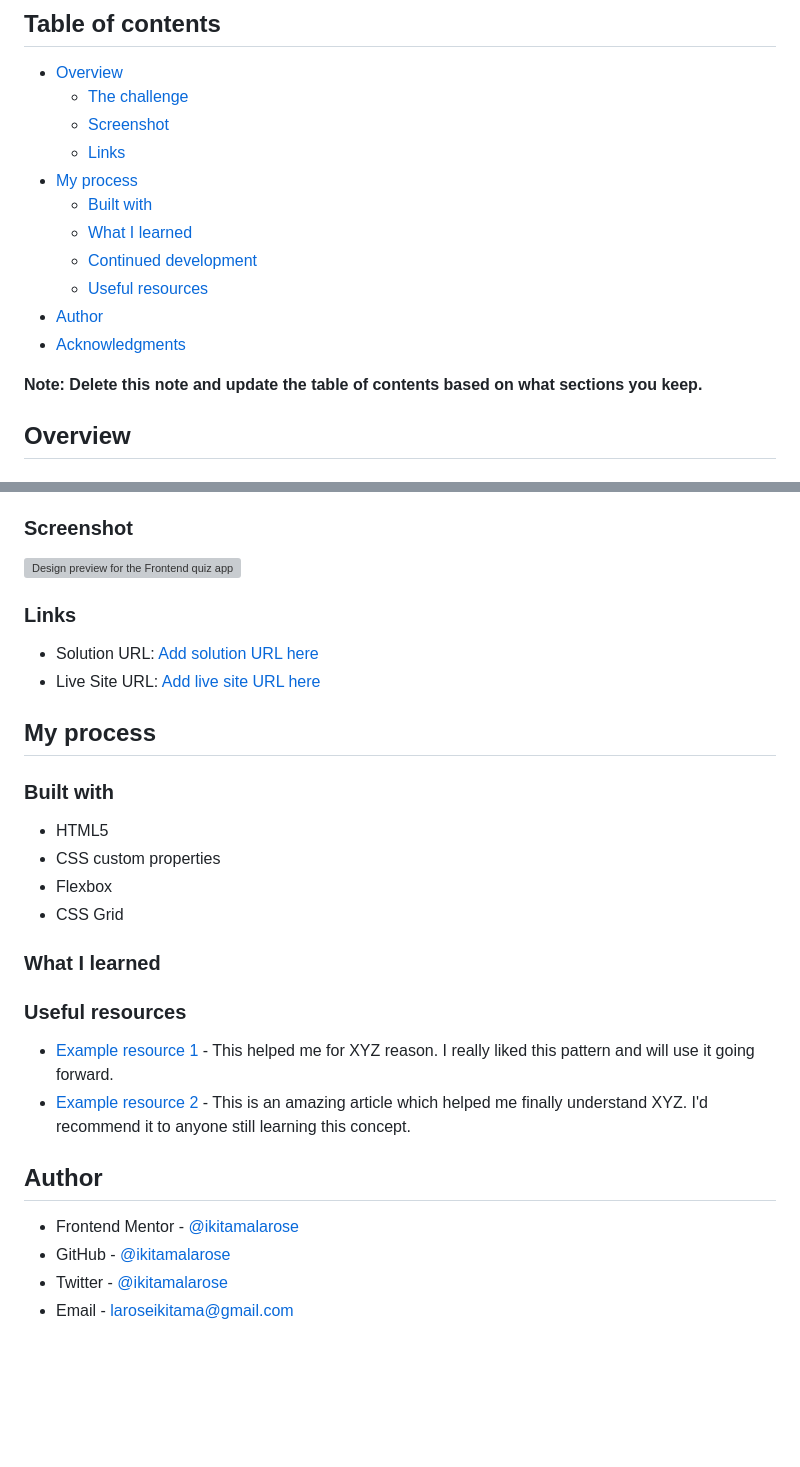
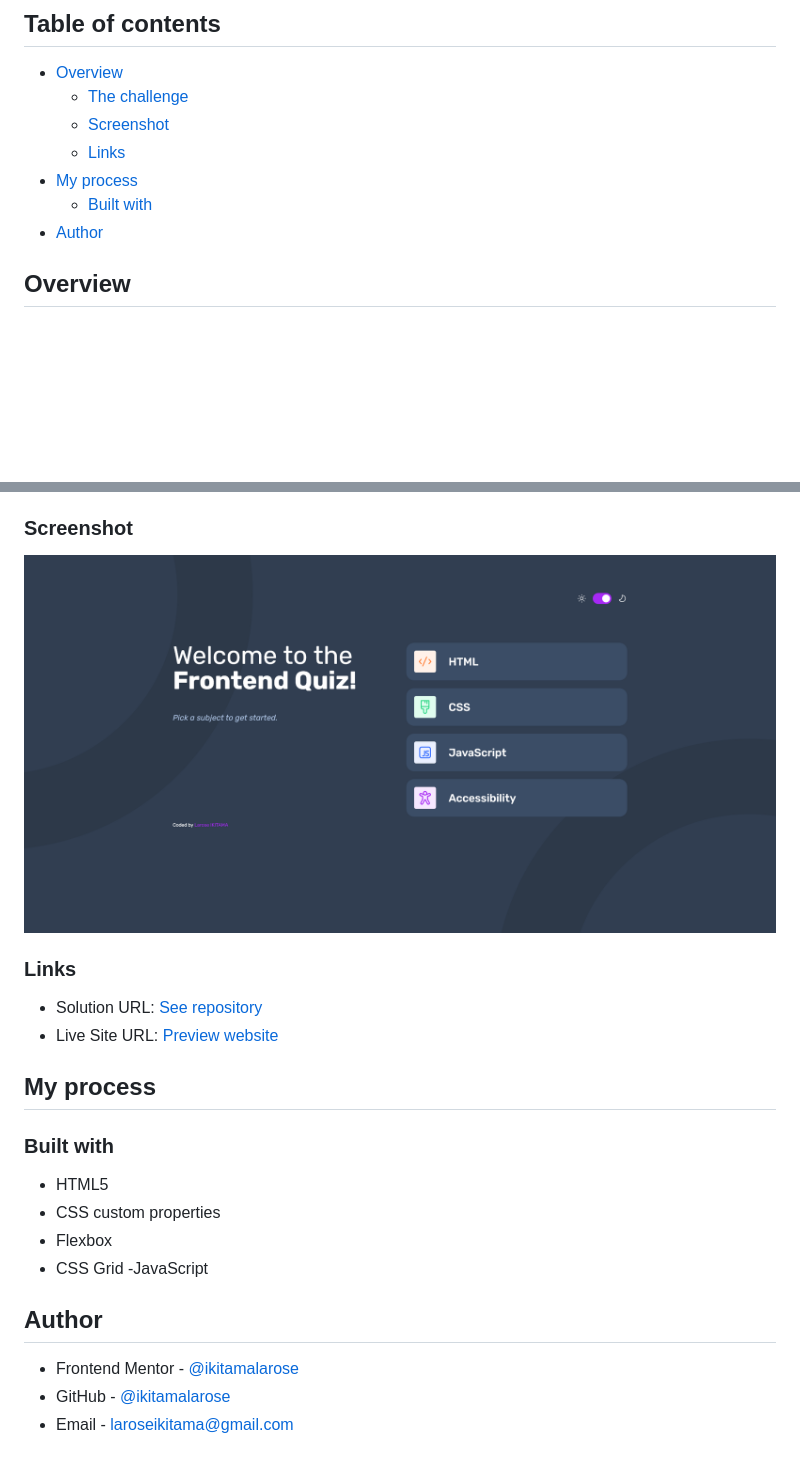
Before and after one commit to ikitamalarose/frontend-quizz-app_challenge, a Markdown page: README.md, 2 parts joined by grey strips. Rendered like a GitHub page; pictures changed too: preview.png (added); blank space fills up the shorter version; grey boxes are pictures that could not be loaded.

Commit message:
docs: update readme and delete vercel file

```diff
--- a/README.md
+++ b/README.md
@@ -10,13 +10,7 @@ This is a solution to the [Frontend quiz app challenge on Frontend Mentor](https
   - [Links](#links)
 - [My process](#my-process)
   - [Built with](#built-with)
-  - [What I learned](#what-i-learned)
-  - [Continued development](#continued-development)
-  - [Useful resources](#useful-resources)
 - [Author](#author)
-- [Acknowledgments](#acknowledgments)
-
-**Note: Delete this note and update the table of contents based on what sections you keep.**
 
 ## Overview
 
@@ -39,12 +33,12 @@ Users should be able to:
 ### Screenshot
 
 
-![Design preview for the Frontend quiz app coding challenge](./preview.jpg)
+![Design preview for the Frontend quiz app coding challenge](preview.png)
 
 ### Links
 
-- Solution URL: [Add solution URL here](https://your-solution-url.com)
-- Live Site URL: [Add live site URL here](https://your-live-site-url.com)
+- Solution URL: [See repository](https://github.com/ikitamalarose/frontend-quizz-app_challenge.git)
+- Live Site URL: [Preview website](https://tranquil-dasik-4e3783.netlify.app/index.html)
 
 ## My process
 
@@ -54,17 +48,11 @@ Users should be able to:
 - CSS custom properties
 - Flexbox
 - CSS Grid
+-JavaScript
 
-### What I learned
-
-### Useful resources
-
-- [Example resource 1](https://www.example.com) - This helped me for XYZ reason. I really liked this pattern and will use it going forward.
-- [Example resource 2](https://www.example.com) - This is an amazing article which helped me finally understand XYZ. I'd recommend it to anyone still learning this concept.
 
 ## Author
 
 - Frontend Mentor - [@ikitamalarose](https://www.frontendmentor.io/profile/ikitamalarose)
 - GitHub - [@ikitamalarose](https://github.com/ikitamalarose)
-- Twitter - [@ikitamalarose](https://www.twitter.com/ikitamalarose)
 - Email - [laroseikitama@gmail.com](mailto:laroseikitama@gmail.com)
```
Also changed, not shown: 2 other files.
